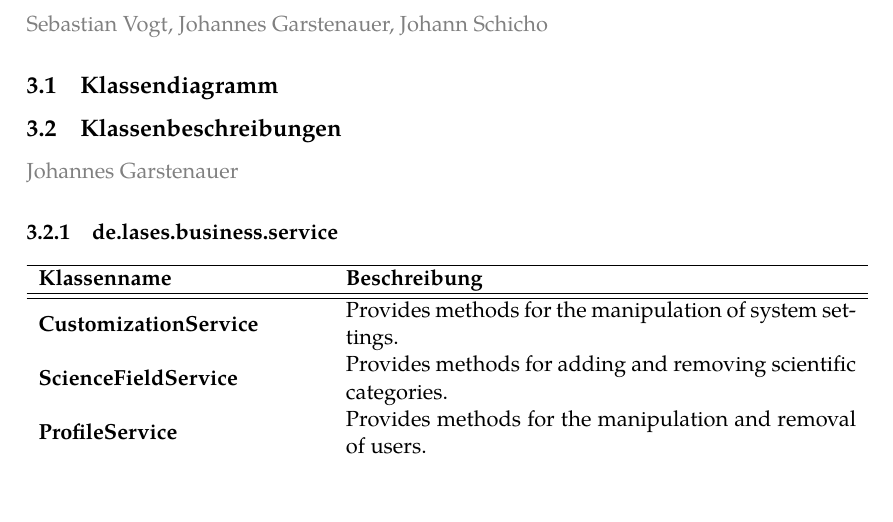
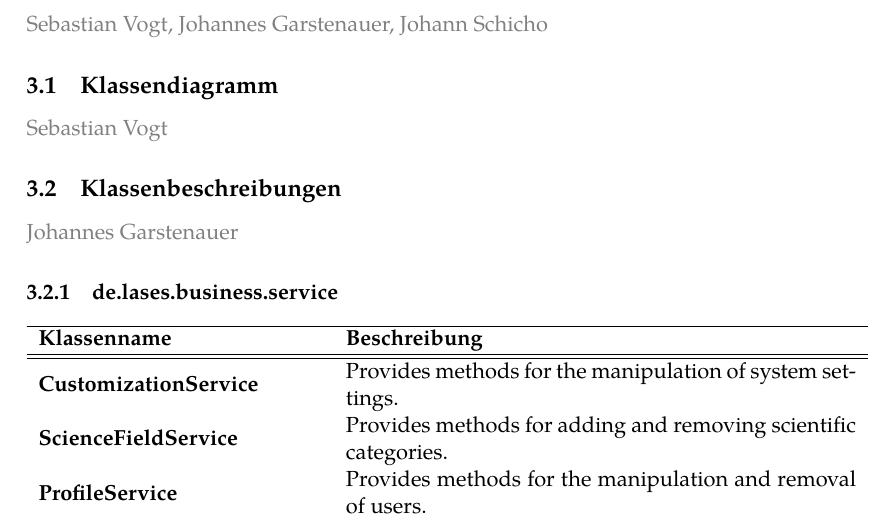
Before and after one commit to guersterst/LasEs, a LaTeX document (docs/Entwurf/Main.tex, which reads docs/Entwurf/Klassendiagramm.tex): part of page 9 of 30 before the commit and part of page 9 of 31 after it, cut so that both start at the same text, the shorter picture padded with empty space. Compiled offline with XeLaTeX.

Commit message:
add another local author

```diff
--- a/docs/Entwurf/Klassendiagramm.tex
+++ b/docs/Entwurf/Klassendiagramm.tex
@@ -13,6 +13,8 @@
 }
 
 \subsection{Klassendiagramm}
+
+\localauthor{Sebastian Vogt}
 
 % Hier Klassendiagramm mal irgendwann einfügen.
 
```
